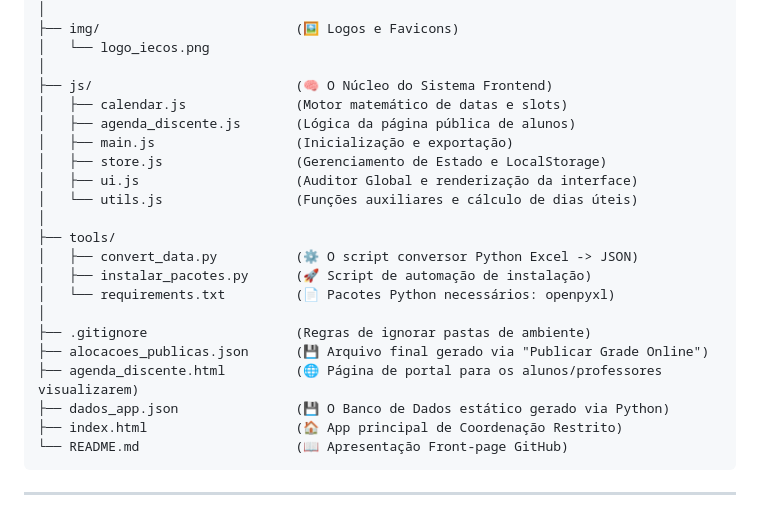
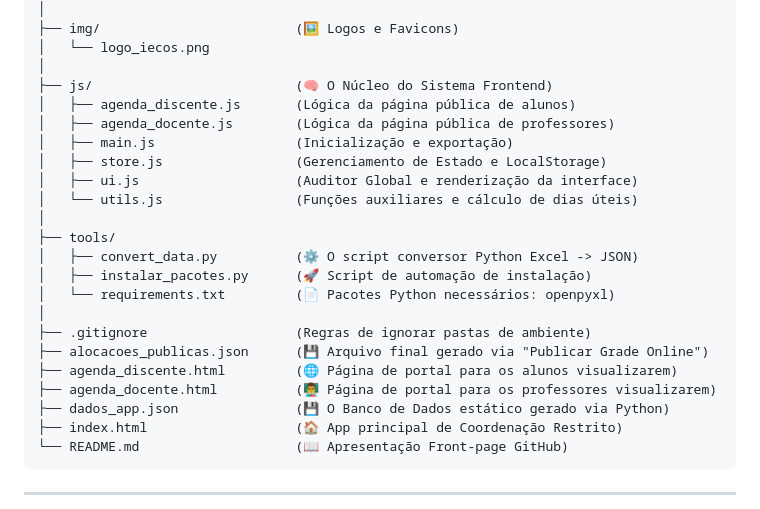
Before and after one commit to astuciasnor/gestor-iecos, a Markdown page: docs/manual_desenvolvedor.md, the part around the change. Drawn GitHub-style.

Commit message:
docs: rename manual to lowercase and update with agenda_docente info

```diff
--- a/docs/MANUAL_DESENVOLVEDOR.md
+++ b/docs/manual_desenvolvedor.md
@@ -53,8 +53,8 @@ A estrutura de arquivos foi desenhada para separar a lógica de processamento de
 │   └── logo_iecos.png
 │
 ├── js/                          (🧠 O Núcleo do Sistema Frontend)
-│   ├── calendar.js              (Motor matemático de datas e slots)
 │   ├── agenda_discente.js       (Lógica da página pública de alunos)
+│   ├── agenda_docente.js        (Lógica da página pública de professores)
 │   ├── main.js                  (Inicialização e exportação)
 │   ├── store.js                 (Gerenciamento de Estado e LocalStorage)
 │   ├── ui.js                    (Auditor Global e renderização da interface)
@@ -67,7 +67,8 @@ A estrutura de arquivos foi desenhada para separar a lógica de processamento de
 │
 ├── .gitignore                   (Regras de ignorar pastas de ambiente)
 ├── alocacoes_publicas.json      (💾 Arquivo final gerado via "Publicar Grade Online")
-├── agenda_discente.html         (🌐 Página de portal para os alunos/professores visualizarem)
+├── agenda_discente.html         (🌐 Página de portal para os alunos visualizarem)
+├── agenda_docente.html          (👨‍🏫 Página de portal para os professores visualizarem)
 ├── dados_app.json               (💾 O Banco de Dados estático gerado via Python)
 ├── index.html                   (🏠 App principal de Coordenação Restrito)
 └── README.md                    (📖 Apresentação Front-page GitHub)
```
